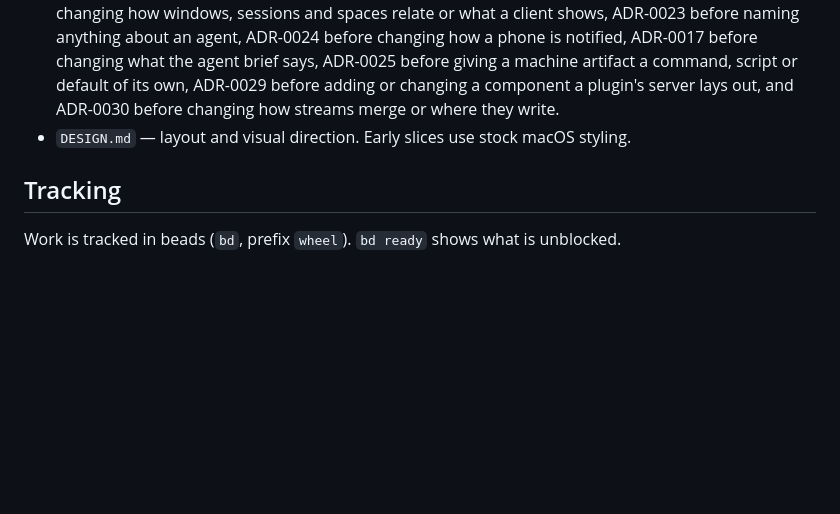
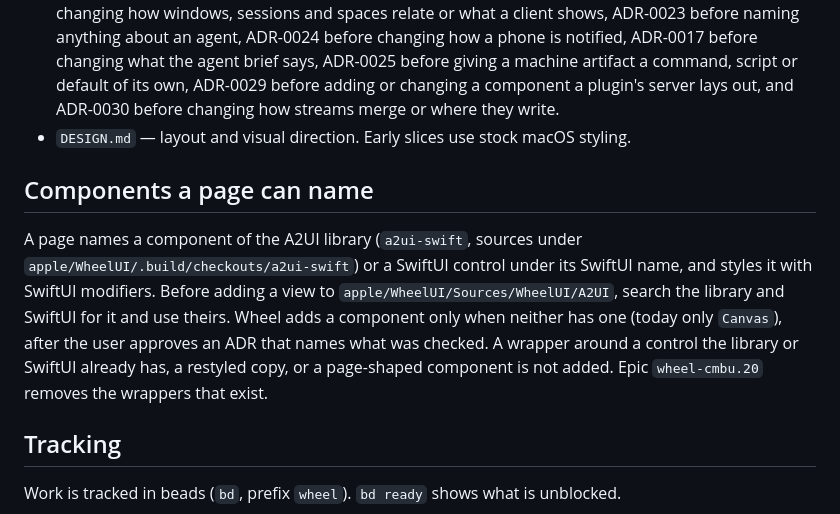
Before and after one commit to McBrideMusings/wheel, a Markdown page: CLAUDE.md, the part around the change. GitHub-like rendering; blank space fills up the shorter version.

Commit message:
docs: a page names library or SwiftUI components; Wheel adds none without an ADR (wheel-cmbu.20.9)

```diff
--- a/CLAUDE.md
+++ b/CLAUDE.md
@@ -12,6 +12,10 @@ A native macOS and iOS agent development environment: a grid of panes (terminals
 - `apple/` — SwiftUI clients: shared `WheelKit` package plus the Mac and iOS apps (Xcode project generated by xcodegen).
 - `docs/adr/` — decisions. Read ADR-0001 and ADR-0002 before changing how clients, the daemon or the agents fit together, ADR-0003 and ADR-0011 before changing what a web pane shows, ADR-0012 before changing how a pane switches between terminal and chat, ADR-0004 before changing what defines an artifact, ADR-0010 before changing how a post reaches its renderer, ADR-0005 before changing what a browser pane may point at or where settings live, ADR-0013 before making Wheel run, or expect to find on the machine, anything its app bundle does not carry, ADR-0020 before deciding whether work goes in the client or the server, ADR-0014, ADR-0021 and ADR-0022 before changing how windows, sessions and spaces relate or what a client shows, ADR-0023 before naming anything about an agent, ADR-0024 before changing how a phone is notified, ADR-0017 before changing what the agent brief says, ADR-0025 before giving a machine artifact a command, script or default of its own, ADR-0029 before adding or changing a component a plugin's server lays out, and ADR-0030 before changing how streams merge or where they write.
 - `DESIGN.md` — layout and visual direction. Early slices use stock macOS styling.
+
+## Components a page can name
+
+A page names a component of the A2UI library (`a2ui-swift`, sources under `apple/WheelUI/.build/checkouts/a2ui-swift`) or a SwiftUI control under its SwiftUI name, and styles it with SwiftUI modifiers. Before adding a view to `apple/WheelUI/Sources/WheelUI/A2UI`, search the library and SwiftUI for it and use theirs. Wheel adds a component only when neither has one (today only `Canvas`), after the user approves an ADR that names what was checked. A wrapper around a control the library or SwiftUI already has, a restyled copy, or a page-shaped component is not added. Epic `wheel-cmbu.20` removes the wrappers that exist.
 
 ## Tracking
 
```
